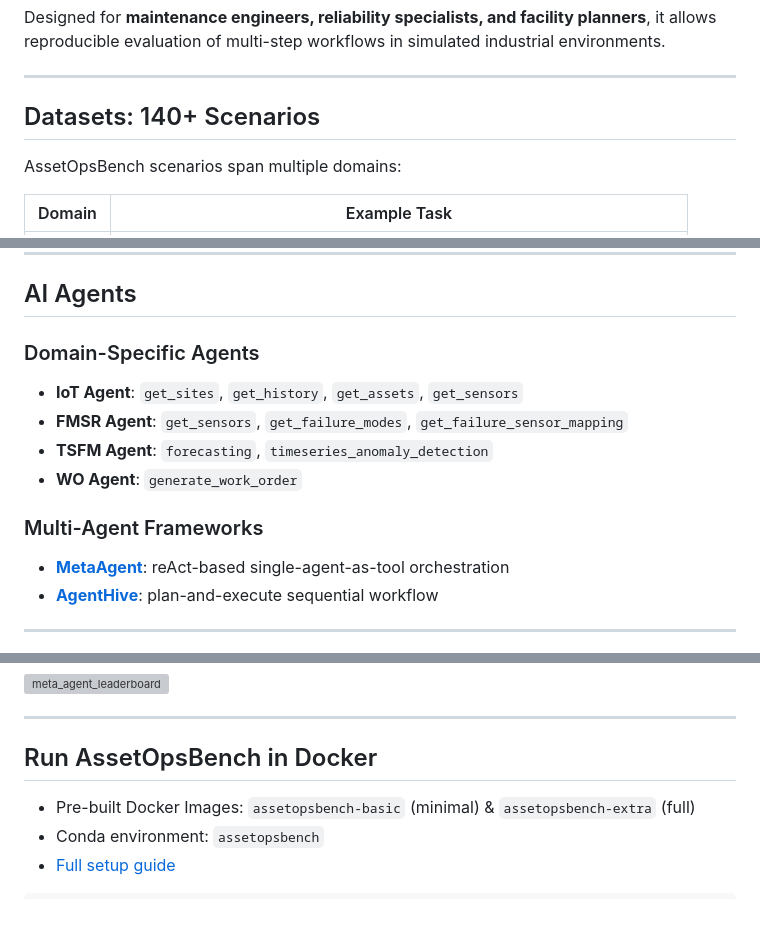
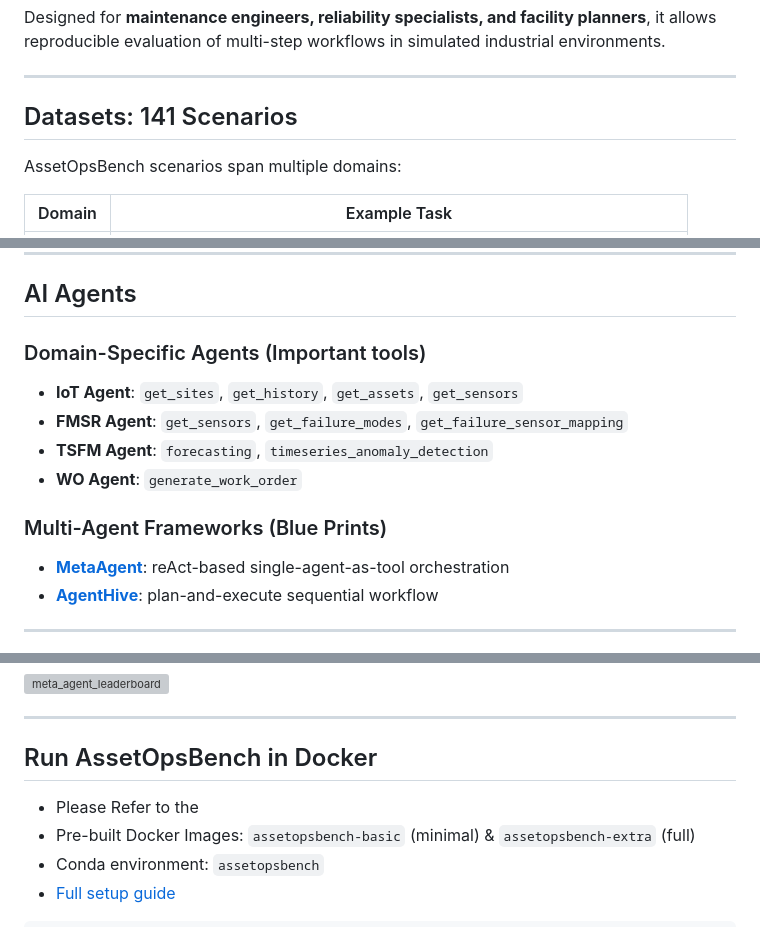
Before and after one commit to supminal/AssetOpsBench, a Markdown page: README.md, 3 parts joined by grey strips. GitHub-like rendering; grey boxes are pictures that could not be loaded.

```diff
--- a/README.md
+++ b/README.md
@@ -51,7 +51,7 @@ Designed for **maintenance engineers, reliability specialists, and facility plan
 
 ---
 
-## Datasets: 140+ Scenarios
+## Datasets: 141 Scenarios
 AssetOpsBench scenarios span multiple domains:
 
 | Domain | Example Task |
@@ -67,13 +67,13 @@ Explore all scenarios [HF-Dataset](https://huggingface.co/datasets/ibm-research/
 ---
 
 ## AI Agents
-### Domain-Specific Agents
+### Domain-Specific Agents (Important tools)
 - **IoT Agent**: `get_sites`, `get_history`, `get_assets`, `get_sensors`
 - **FMSR Agent**: `get_sensors`, `get_failure_modes`, `get_failure_sensor_mapping`
 - **TSFM Agent**: `forecasting`, `timeseries_anomaly_detection`
 - **WO Agent**: `generate_work_order`
 
-### Multi-Agent Frameworks
+### Multi-Agent Frameworks (Blue Prints)
 - **[MetaAgent](https://github.com/IBM/AssetOpsBench/tree/main/src/meta_agent)**: reAct-based single-agent-as-tool orchestration
 - **[AgentHive](https://github.com/IBM/AssetOpsBench/tree/main/src/agent_hive)**: plan-and-execute sequential workflow
 
@@ -98,6 +98,7 @@ Example: MetaAgent leaderboard
 ---
 
 ## Run AssetOpsBench in Docker
+- Please Refer to the
 - Pre-built Docker Images: `assetopsbench-basic` (minimal) & `assetopsbench-extra` (full)
 - Conda environment: `assetopsbench`
 - [Full setup guide](https://github.com/IBM/AssetOpsBench/tree/main/benchmark/README.md)
```
Also changed, not shown: other parts of README.md (+1 -1 lines).
